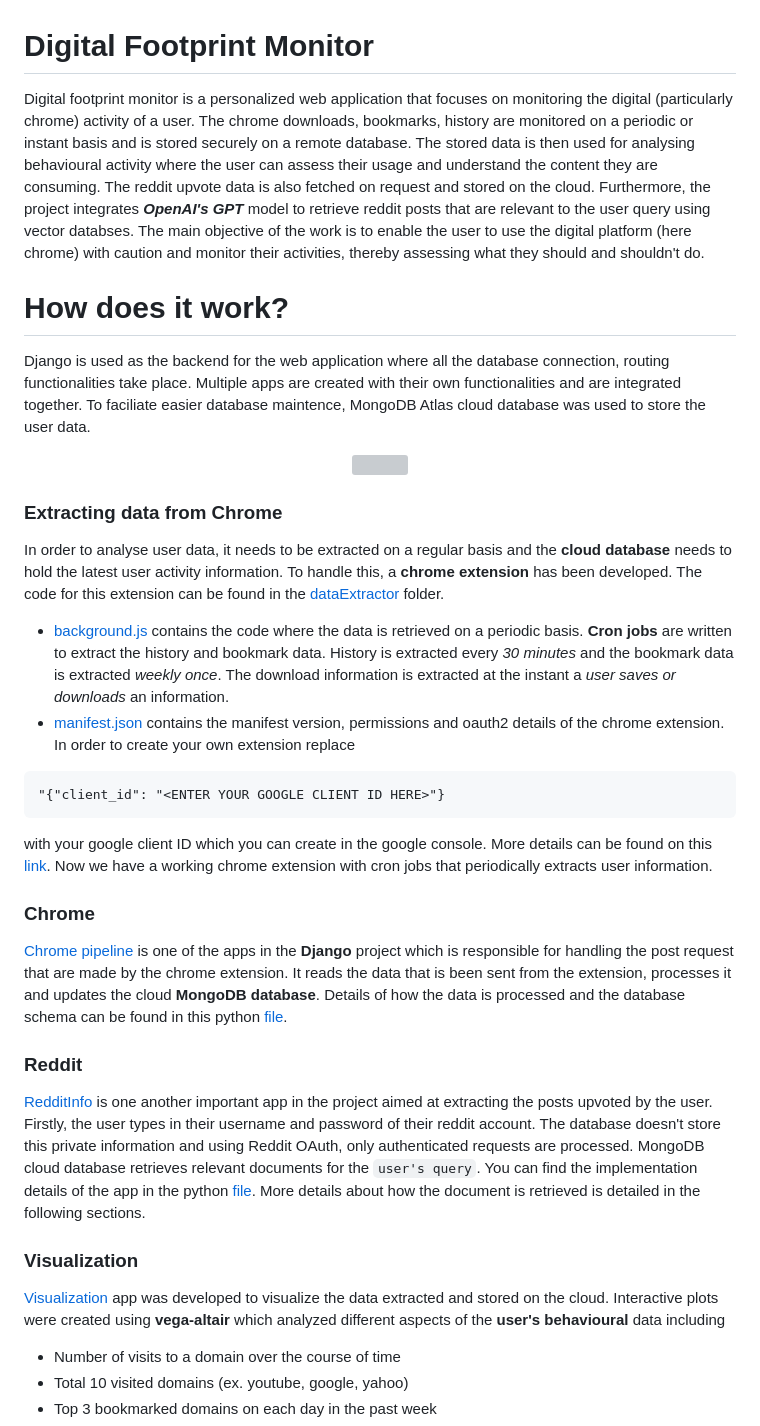
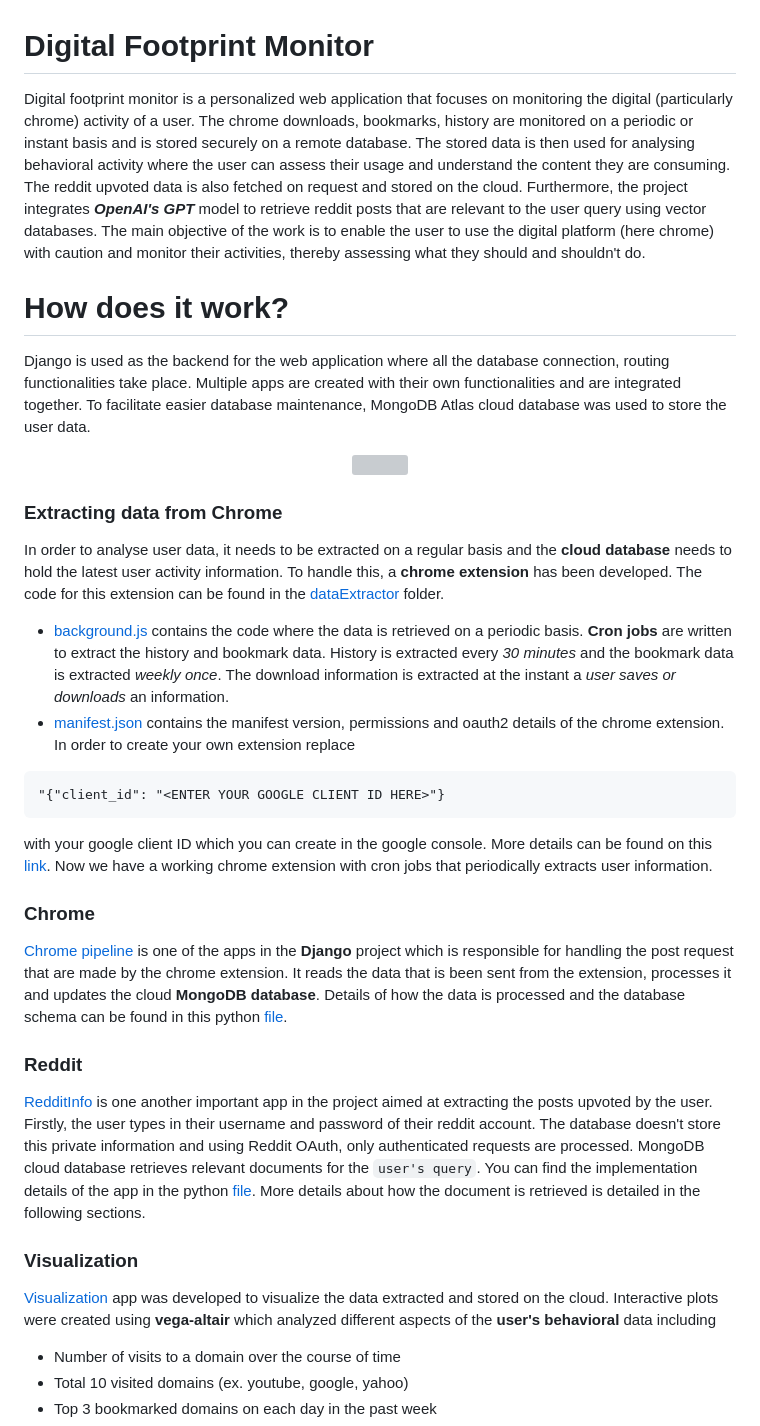
Before and after one commit to PrasannaKumaran/digital-footprint-monitor, a Markdown page: README.md, the part around the change printed below. Drawn GitHub-style; grey boxes are pictures that could not be loaded.

```diff
--- a/README.md
+++ b/README.md
@@ -1,8 +1,8 @@
 # Digital Footprint Monitor
-Digital footprint monitor is a personalized web application that focuses on monitoring the digital (particularly chrome) activity of a user. The chrome downloads, bookmarks, history are monitored on a periodic or instant basis and is stored securely on a remote database. The stored data is then used for analysing behavioural activity where the user can assess their usage and understand the content they are consuming. The reddit upvote data is also fetched on request and stored on the cloud. Furthermore, the project integrates ***OpenAI's GPT*** model to retrieve reddit posts that are relevant to the user query using vector databses.  The main objective of the work is to enable the user to use the digital platform (here chrome) with caution and monitor their activities, thereby assessing what they should and shouldn't do.
+Digital footprint monitor is a personalized web application that focuses on monitoring the digital (particularly chrome) activity of a user. The chrome downloads, bookmarks, history are monitored on a periodic or instant basis and is stored securely on a remote database. The stored data is then used for analysing behavioral activity where the user can assess their usage and understand the content they are consuming. The reddit upvoted data is also fetched on request and stored on the cloud. Furthermore, the project integrates ***OpenAI's GPT*** model to retrieve reddit posts that are relevant to the user query using vector databases.  The main objective of the work is to enable the user to use the digital platform (here chrome) with caution and monitor their activities, thereby assessing what they should and shouldn't do.
 
 # How does it work?
-Django is used as the backend for the web application where all the database connection, routing functionalities take place.  Multiple apps are created with their own functionalities and are integrated together. To faciliate easier database maintence, MongoDB Atlas cloud database was used to store the user data.
+Django is used as the backend for the web application where all the database connection, routing functionalities take place.  Multiple apps are created with their own functionalities and are integrated together. To facilitate easier database maintenance, MongoDB Atlas cloud database was used to store the user data.
 
 <!-- ![alt text](figures\flowDiagram.png){: width="300px"} -->
 <p align="center">
@@ -26,6 +26,6 @@ with your google client ID which you can create in the google console.  More det
 
 ### Visualization
-[Visualization](visualization) app was developed to visualize the data extracted and stored on the cloud. Interactive plots were created using **vega-altair** which analyzed different aspects of the **user's behavioural** data including
+[Visualization](visualization) app was developed to visualize the data extracted and stored on the cloud. Interactive plots were created using **vega-altair** which analyzed different aspects of the **user's behavioral** data including
 * Number of visits to a domain over the course of time
 * Total 10 visited domains (ex.  youtube, google, yahoo)
 * Top 3 bookmarked domains on each day in the past week
```
Also changed, not shown: other parts of README.md (+4 -4 lines).
